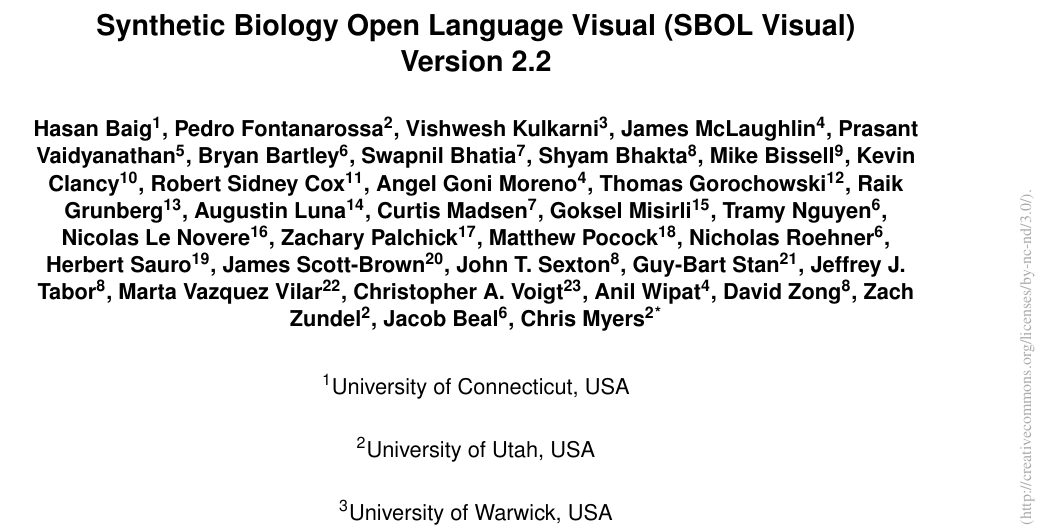
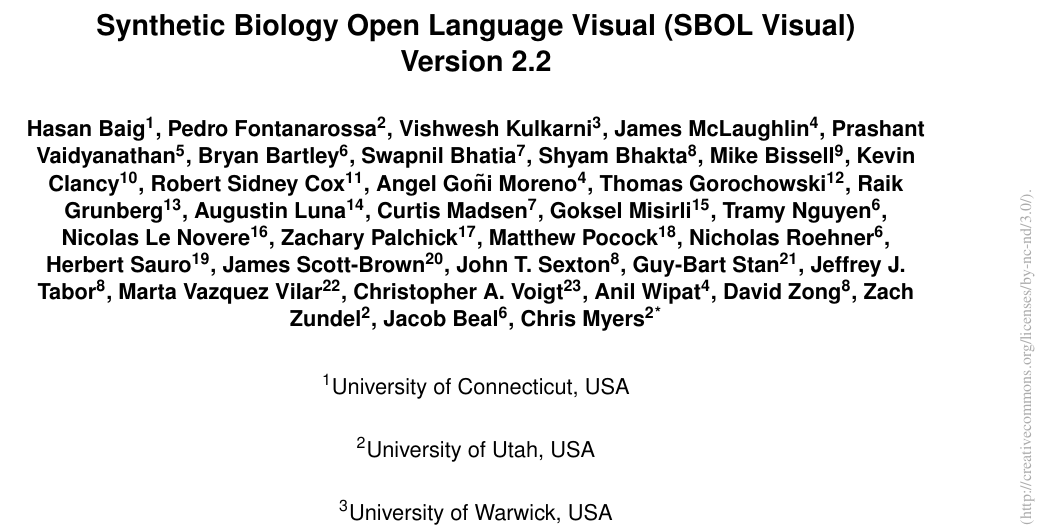
Before and after one commit to SynBioDex/Community-Media, a LaTeX document (2020/SBOLv2_2-JIB/sbolv2_jib.tex): part of page 1 of 83, cut so that both start at the same text. Compiled offline with pdfLaTeX.

Commit message:
Add diacritic to Angel's name

```diff
--- a/2020/SBOLv2_2-JIB/sbolv2_jib.tex
+++ b/2020/SBOLv2_2-JIB/sbolv2_jib.tex
@@ -47,14 +47,14 @@
 Pedro Fontanarossa\iref{utah},
 Vishwesh Kulkarni\iref{warwick},
 James McLaughlin\iref{newcastle},
-Prasant Vaidyanathan\iref{msr},
+Prashant Vaidyanathan\iref{msr},
 Bryan Bartley\iref{bbn},
 Swapnil Bhatia\iref{bu},
 Shyam Bhakta\iref{rice},
 Mike Bissell\iref{amyris},
 Kevin Clancy\iref{thermo},
 Robert Sidney Cox\iref{kobe},
-Angel Goni Moreno\iref{newcastle},
+Angel Go\~{n}i Moreno\iref{newcastle},
 Thomas Gorochowski\iref{bristol},
 Raik Grunberg\iref{kaust},
 Augustin Luna\iref{harvard},
```
